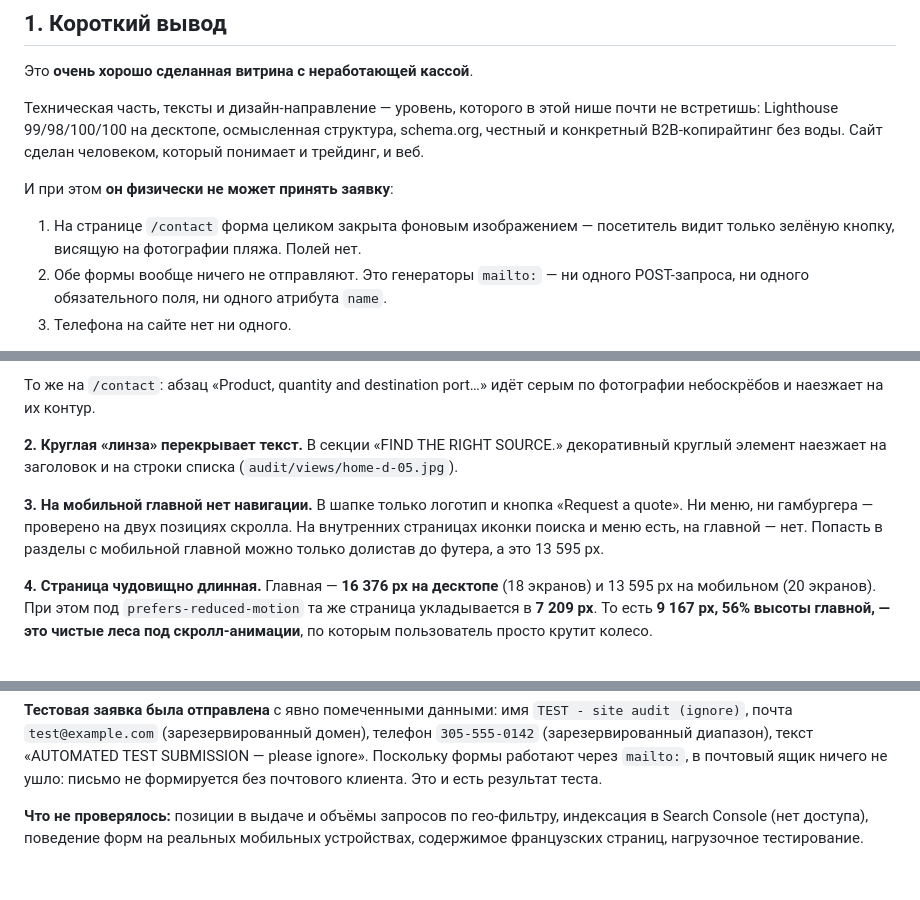
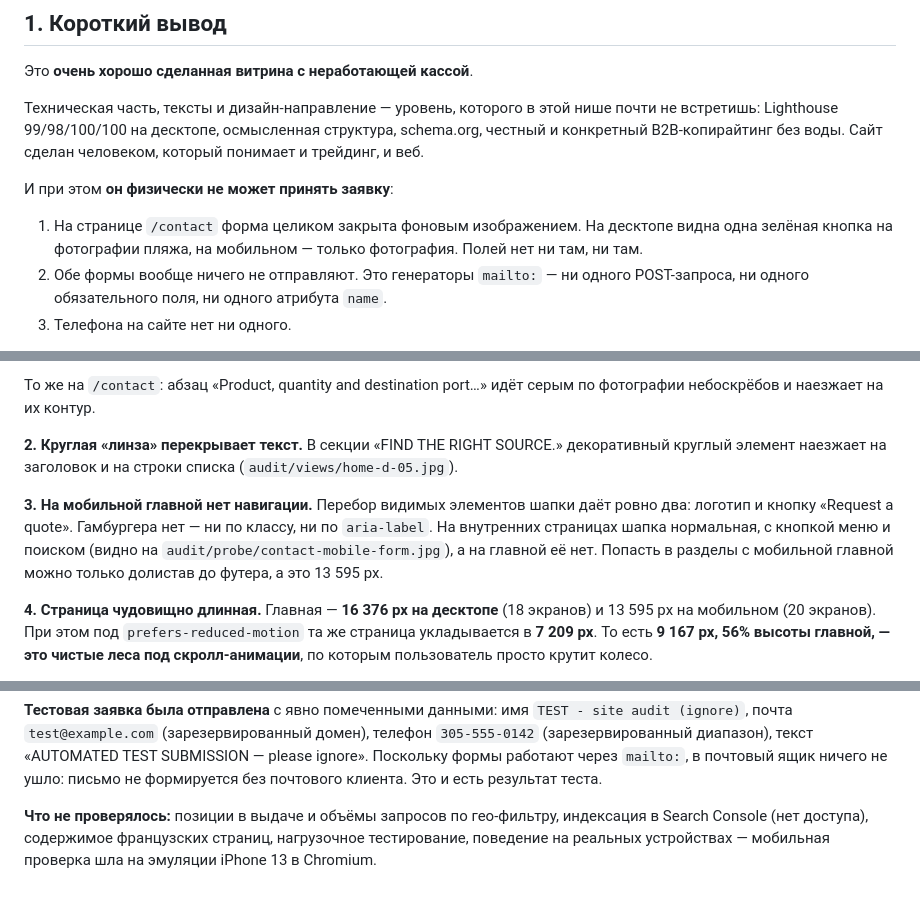
Before and after one commit to arorlov93/ProID, a Markdown page: audit/АУДИТ-ispgroupgc.md, 3 parts joined by grey strips. Rendered like a GitHub page.

Commit message:
Confirm the hidden contact form on mobile and the missing mobile home nav
The same image layer covers the form on an emulated iPhone 13, where even
the submit button is not visible. The mobile header audit shows the homepage
exposes only the logo and the quote button, while inner pages carry a working
menu and search.

Co-Authored-By: Claude Opus 5 <noreply@anthropic.com>
Claude-Session: https://claude.ai/code/session_01N8N19nbXdaaDD9u8rgiMYR

```diff
--- a/audit/АУДИТ-ispgroupgc.md
+++ b/audit/АУДИТ-ispgroupgc.md
@@ -14,7 +14,7 @@
 
 И при этом **он физически не может принять заявку**:
 
-1. На странице `/contact` форма целиком закрыта фоновым изображением — посетитель видит только зелёную кнопку, висящую на фотографии пляжа. Полей нет.
+1. На странице `/contact` форма целиком закрыта фоновым изображением. На десктопе видна одна зелёная кнопка на фотографии пляжа, на мобильном — только фотография. Полей нет ни там, ни там.
 2. Обе формы вообще ничего не отправляют. Это генераторы `mailto:` — ни одного POST-запроса, ни одного обязательного поля, ни одного атрибута `name`.
 3. Телефона на сайте нет ни одного.
 
@@ -217,7 +219,7 @@ Lighthouse вообще не нашёл ни одной «opportunity». Еди
 
 **2. Круглая «линза» перекрывает текст.** В секции «FIND THE RIGHT SOURCE.» декоративный круглый элемент наезжает на заголовок и на строки списка (`audit/views/home-d-05.jpg`).
 
-**3. На мобильной главной нет навигации.** В шапке только логотип и кнопка «Request a quote». Ни меню, ни гамбургера — проверено на двух позициях скролла. На внутренних страницах иконки поиска и меню есть, на главной — нет. Попасть в разделы с мобильной главной можно только долистав до футера, а это 13 595 px.
+**3. На мобильной главной нет навигации.** Перебор видимых элементов шапки даёт ровно два: логотип и кнопку «Request a quote». Гамбургера нет — ни по классу, ни по `aria-label`. На внутренних страницах шапка нормальная, с кнопкой меню и поиском (видно на `audit/probe/contact-mobile-form.jpg`), а на главной её нет. Попасть в разделы с мобильной главной можно только долистав до футера, а это 13 595 px.
 
 **4. Страница чудовищно длинная.** Главная — **16 376 px на десктопе** (18 экранов) и 13 595 px на мобильном (20 экранов). При этом под `prefers-reduced-motion` та же страница укладывается в **7 209 px**. То есть **9 167 px, 56% высоты главной, — это чистые леса под скролл-анимации**, по которым пользователь просто крутит колесо.
 
@@ -328,4 +330,4 @@ Lighthouse вообще не нашёл ни одной «opportunity». Еди
 
 **Тестовая заявка была отправлена** с явно помеченными данными: имя `TEST - site audit (ignore)`, почта `test@example.com` (зарезервированный домен), телефон `305-555-0142` (зарезервированный диапазон), текст «AUTOMATED TEST SUBMISSION — please ignore». Поскольку формы работают через `mailto:`, в почтовый ящик ничего не ушло: письмо не формируется без почтового клиента. Это и есть результат теста.
 
-**Что не проверялось:** позиции в выдаче и объёмы запросов по гео-фильтру, индексация в Search Console (нет доступа), поведение форм на реальных мобильных устройствах, содержимое французских страниц, нагрузочное тестирование.
+**Что не проверялось:** позиции в выдаче и объёмы запросов по гео-фильтру, индексация в Search Console (нет доступа), содержимое французских страниц, нагрузочное тестирование, поведение на реальных устройствах — мобильная проверка шла на эмуляции iPhone 13 в Chromium.
```
Also changed, not shown: other parts of audit/АУДИТ-ispgroupgc.md (+2 -0 lines).
